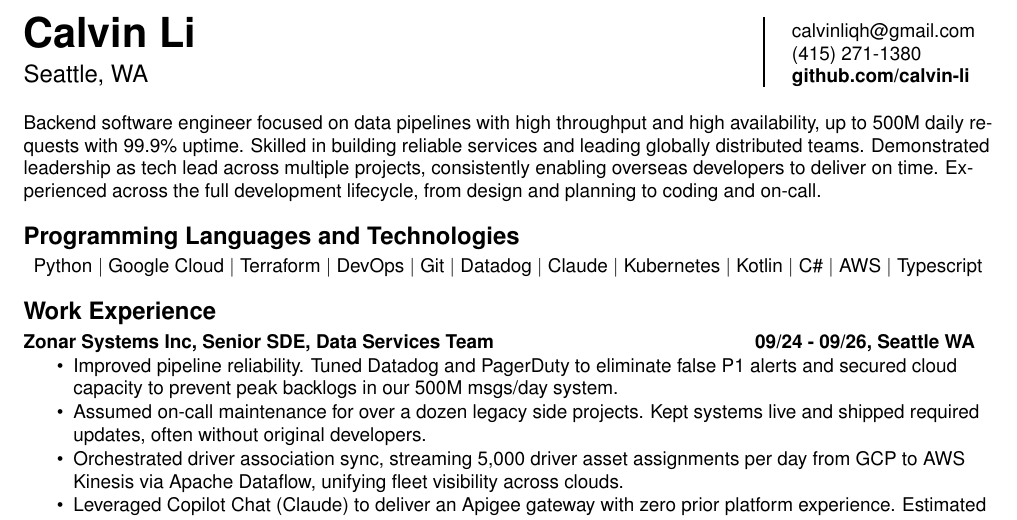
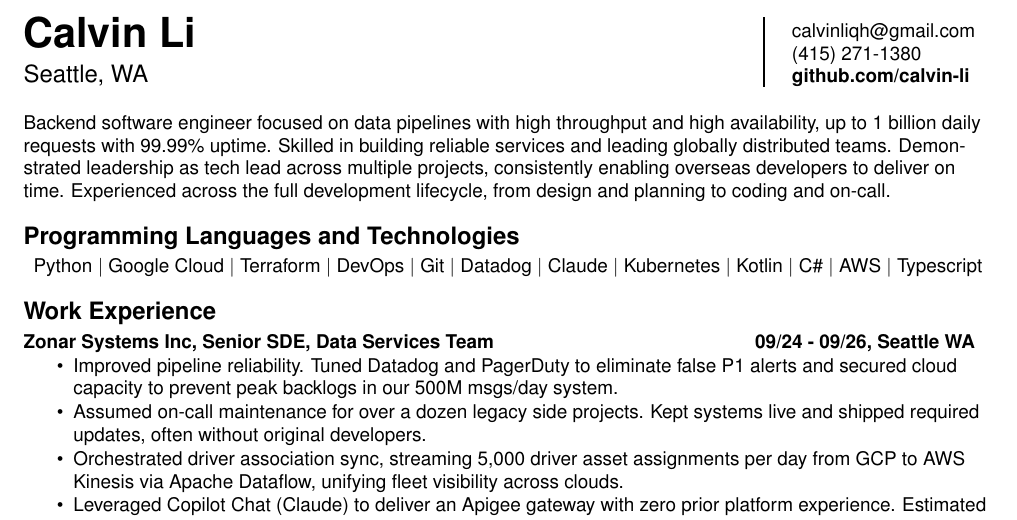
Before and after one commit to calvin-li/-resume-, a LaTeX CV (resume.tex): part of page 1 of 2, cut so that both start at the same text. Compiled offline with pdfLaTeX.

Commit message:
four nines

```diff
--- a/resume.tex
+++ b/resume.tex
@@ -32,7 +32,7 @@
 \end{paracol}
 
 \bigskip
-Backend software engineer focused on data pipelines with high throughput and high availability, up to 500M daily requests with 99.9\% uptime. Skilled in building reliable services and leading globally distributed teams. Demonstrated leadership as tech lead across multiple projects, consistently enabling overseas developers to deliver on time. Experienced across the full development lifecycle, from design and planning to coding and on-call.
+Backend software engineer focused on data pipelines with high throughput and high availability, up to 1 billion daily requests with 99.99\% uptime. Skilled in building reliable services and leading globally distributed teams. Demonstrated leadership as tech lead across multiple projects, consistently enabling overseas developers to deliver on time. Experienced across the full development lifecycle, from design and planning to coding and on-call.
 
 \bigskip
 {\large \textbf{Programming Languages and Technologies}}\\
```
Also changed, not shown: resume.pdf.
